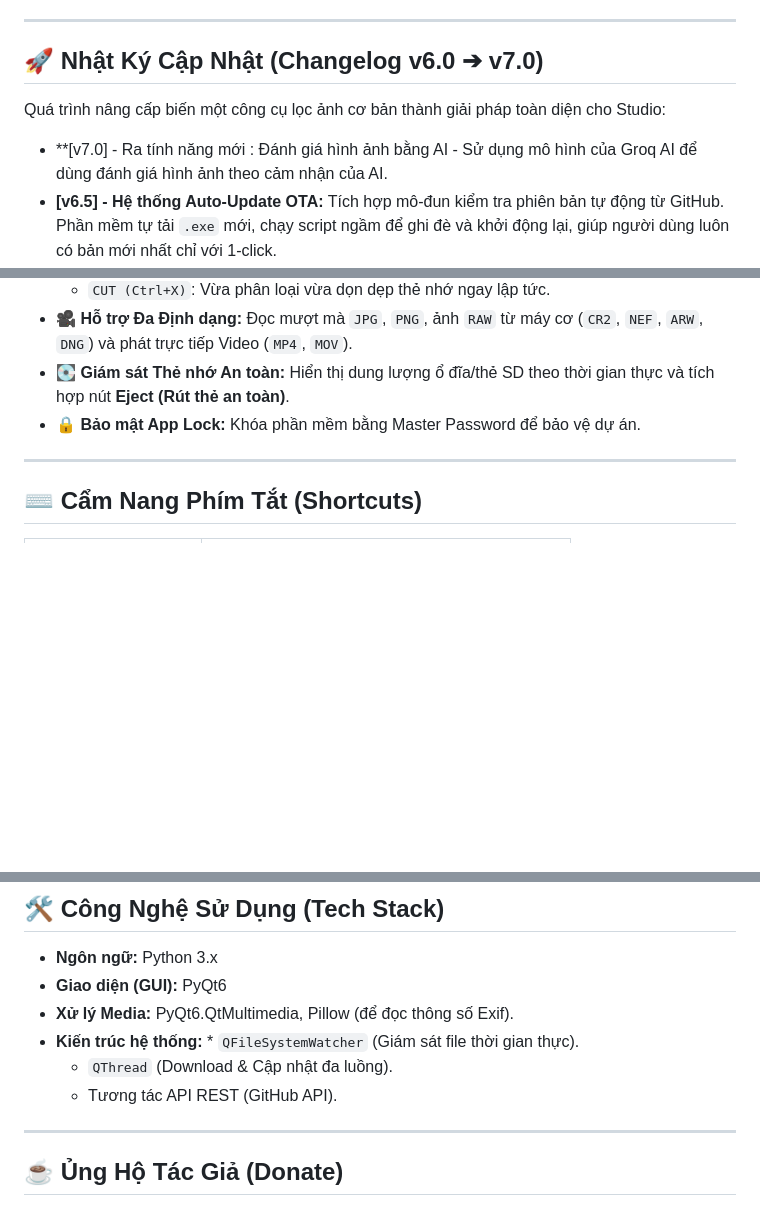
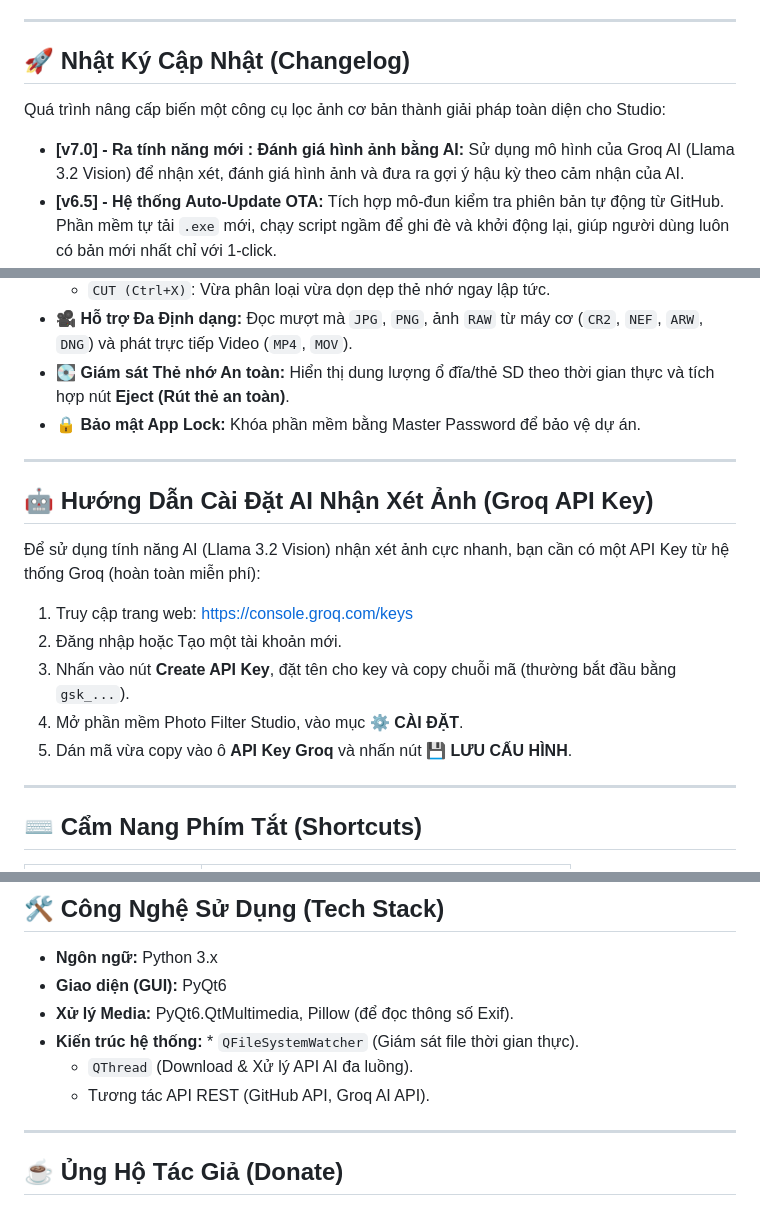
Before and after one commit to trietpko2002/Free-Photo-Filtering-Software-By-Triet-Vo, a Markdown page: README.md, 3 parts joined by grey strips. Drawn GitHub-style; blank space fills up the shorter version.

Commit message:
Revise README with changelog and AI setup instructions
Updated the changelog and added installation instructions for AI image review feature.

```diff
--- a/README.md
+++ b/README.md
@@ -14,11 +14,11 @@ Phần mềm mang đến một quy trình làm việc (Workflow) khép kín, t
 
 ---
 
-## 🚀 Nhật Ký Cập Nhật (Changelog v6.0 ➔ v7.0)
+## 🚀 Nhật Ký Cập Nhật (Changelog)
 
 Quá trình nâng cấp biến một công cụ lọc ảnh cơ bản thành giải pháp toàn diện cho Studio:
 
-* **[v7.0] - Ra tính năng mới : Đánh giá hình ảnh bằng AI - Sử dụng mô hình của Groq AI để dùng đánh giá hình ảnh theo cảm nhận của AI.
+* **[v7.0] - Ra tính năng mới : Đánh giá hình ảnh bằng AI:** Sử dụng mô hình của Groq AI (Llama 3.2 Vision) để nhận xét, đánh giá hình ảnh và đưa ra gợi ý hậu kỳ theo cảm nhận của AI.
 * **[v6.5] - Hệ thống Auto-Update OTA:** Tích hợp mô-đun kiểm tra phiên bản tự động từ GitHub. Phần mềm tự tải `.exe` mới, chạy script ngầm để ghi đè và khởi động lại, giúp người dùng luôn có bản mới nhất chỉ với 1-click.
 * **[v6.4] - Cảnh Báo Trùng Lặp (Duplicate Warning):** Thêm cơ chế thông minh phát hiện file đã tồn tại ở thư mục đích. Cung cấp tùy chọn "Bỏ qua" hoặc "Tạo bản sao mới" để tránh việc vô tình copy đè hoặc copy 2 lần gây đầy rác ổ cứng. Tối ưu hóa lại Layout màn hình Welcome rộng rãi, không bị đè chữ.
 * **[v6.2 - v6.3] - Nâng cấp Nút Workflow & Giao diện:** Thêm tính năng thay đổi linh hoạt toàn bộ từ ngữ và giao diện dựa trên Mode đang chọn (Màu sắc nút bấm, tự động chuyển chế độ COPY/CUT).
@@ -37,6 +37,18 @@ Quá trình nâng cấp biến một công cụ lọc ảnh cơ bản thành gi
 * **🎥 Hỗ trợ Đa Định dạng:** Đọc mượt mà `JPG`, `PNG`, ảnh `RAW` từ máy cơ (`CR2`, `NEF`, `ARW`, `DNG`) và phát trực tiếp Video (`MP4`, `MOV`).
 * **💽 Giám sát Thẻ nhớ An toàn:** Hiển thị dung lượng ổ đĩa/thẻ SD theo thời gian thực và tích hợp nút **Eject (Rút thẻ an toàn)**.
 * **🔒 Bảo mật App Lock:** Khóa phần mềm bằng Master Password để bảo vệ dự án.
+
+---
+
+## 🤖 Hướng Dẫn Cài Đặt AI Nhận Xét Ảnh (Groq API Key)
+
+Để sử dụng tính năng AI (Llama 3.2 Vision) nhận xét ảnh cực nhanh, bạn cần có một API Key từ hệ thống Groq (hoàn toàn miễn phí):
+
+1. Truy cập trang web: [https://console.groq.com/keys](https://console.groq.com/keys)
+2. Đăng nhập hoặc Tạo một tài khoản mới.
+3. Nhấn vào nút **Create API Key**, đặt tên cho key và copy chuỗi mã (thường bắt đầu bằng `gsk_...`).
+4. Mở phần mềm Photo Filter Studio, vào mục **⚙️ CÀI ĐẶT**.
+5. Dán mã vừa copy vào ô **API Key Groq** và nhấn nút **💾 LƯU CẤU HÌNH**.
 
 ---
 
@@ -59,8 +71,8 @@ Quá trình nâng cấp biến một công cụ lọc ảnh cơ bản thành gi
 * **Giao diện (GUI):** PyQt6
 * **Xử lý Media:** PyQt6.QtMultimedia, Pillow (để đọc thông số Exif).
 * **Kiến trúc hệ thống:** * `QFileSystemWatcher` (Giám sát file thời gian thực).
-  * `QThread` (Download & Cập nhật đa luồng).
-  * Tương tác API REST (GitHub API).
+  * `QThread` (Download & Xử lý API AI đa luồng).
+  * Tương tác API REST (GitHub API, Groq AI API).
 
 ---
 
```
Also changed, not shown: other parts of README.md (+2 -2 lines).
